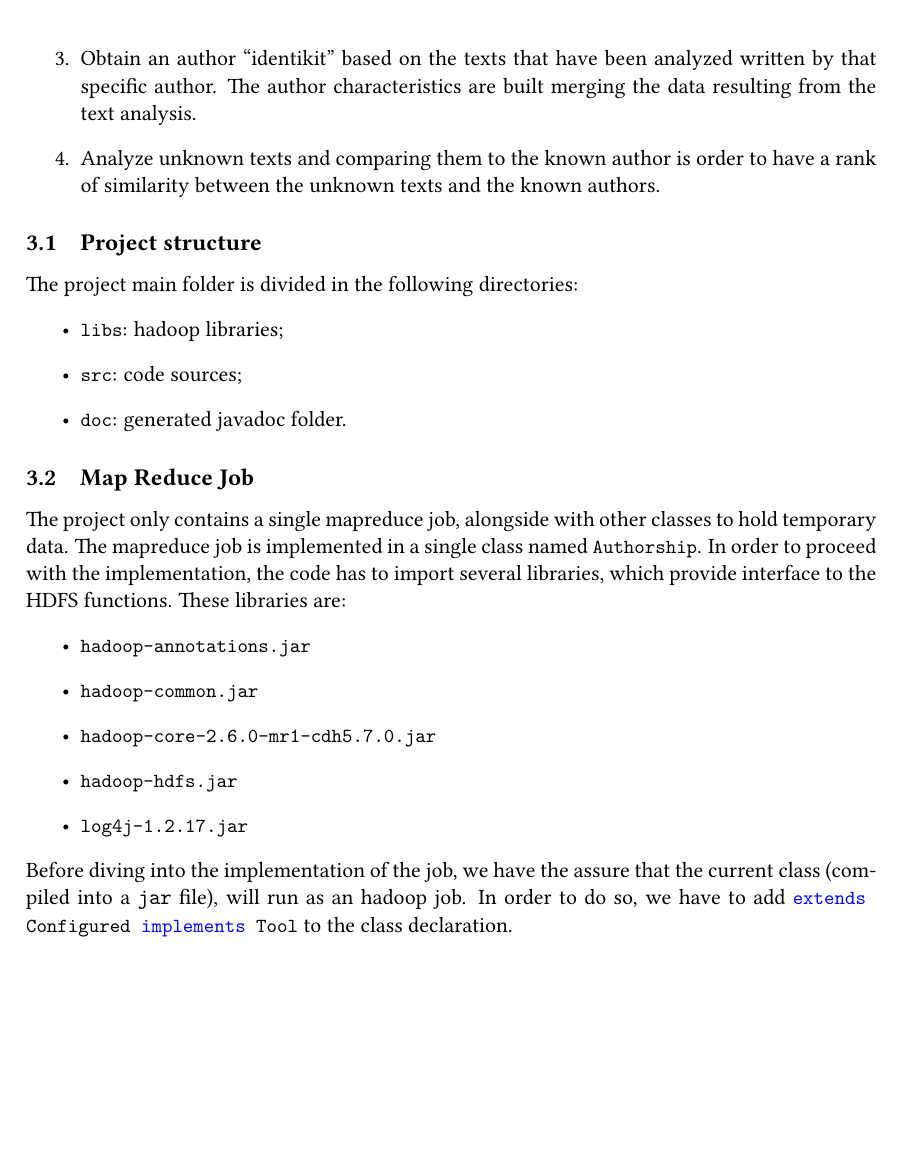
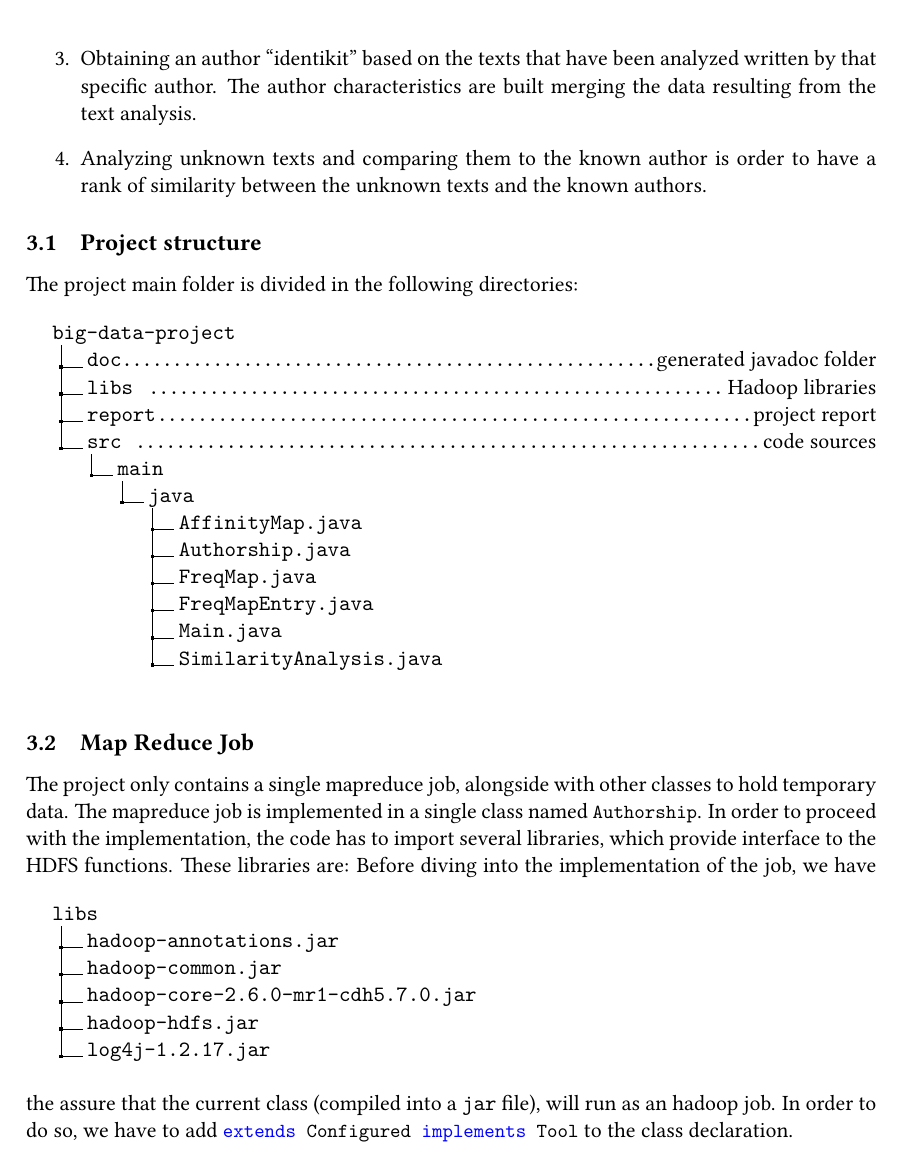
Before and after one commit to sentientmachin3/big-data-project, a LaTeX document (report/report.tex): part of page 5 of 6, cut so that both start at the same text, the shorter picture padded with empty space. Compiled offline with pdfLaTeX.

Commit message:
added dirtree

```diff
--- a/report/report.tex
+++ b/report/report.tex
@@ -6,6 +6,7 @@
 \usepackage{float}
 \usepackage{fixltx2e}
 \usepackage{listings}
+\usepackage{dirtree}
 \usepackage{enumitem}
 \usepackage{color}
 \usepackage{textcomp}
@@ -51,6 +52,7 @@ breaklines=true
 \cfoot{\thepage}
 \rfoot{}
 \renewcommand{\headrulewidth}{0.4pt}
+\renewcommand*\DTstylecomment{\rmfamily}
 
 \renewcommand{\ttdefault}{cmtt}
 \begin{document}
@@ -185,25 +187,42 @@ breaklines=true
 			\item Reducer performs the counting of language parts by putting together data taken from the Mappers. The reducer output
 		\end{enumerate}
 		\item Calculating the frequencies of language parts for each text.
-		\item Obtain an author ``identikit'' based on the texts that have been analyzed written by that specific author. The author characteristics are built merging the data resulting from the text analysis.
-		\item Analyze unknown texts and comparing them to the known author is order to have a rank of similarity between the unknown texts and the known authors.
+		\item Obtaining an author ``identikit'' based on the texts that have been analyzed written by that specific author. The author characteristics are built merging the data resulting from the text analysis.
+		\item Analyzing unknown texts and comparing them to the known author is order to have a rank of similarity between the unknown texts and the known authors.
 	\end{enumerate}
 
 	\subsection{Project structure}
-	The project main folder is divided in the following directories: \begin{itemize}
-		\item \lstinline|libs|: hadoop libraries;
-		\item \lstinline|src|: code sources;
-		\item \lstinline|doc|: generated javadoc folder.
-	\end{itemize}
+	The project main folder is divided in the following directories:
+	\begin{figure}[h!]
+		\dirtree{%
+		.1 big-data-project.
+		.2 doc\DTcomment{generated javadoc folder}.
+		.2 libs \DTcomment{Hadoop libraries}.
+		.2 report\DTcomment{project report}.
+		.2 src \DTcomment{code sources}.
+		.3 main.
+		.4 java.
+		.5 AffinityMap.java.
+		.5 Authorship.java.
+		.5 FreqMap.java.
+		.5 FreqMapEntry.java.
+		.5 Main.java.
+		.5 SimilarityAnalysis.java.
+		}
+	\end{figure}
 
 	\subsection{Map Reduce Job}
-	The project only contains a single mapreduce job, alongside with other classes to hold temporary data. The mapreduce job is implemented in a single class named \lstinline|Authorship|. In order to proceed with the implementation, the code has to import several libraries, which provide interface to the HDFS functions. These libraries are: \begin{itemize}
-		\item \lstinline|hadoop-annotations.jar|
-		\item \lstinline|hadoop-common.jar|
-		\item \lstinline|hadoop-core-2.6.0-mr1-cdh5.7.0.jar|
-		\item \lstinline|hadoop-hdfs.jar|
-		\item \lstinline|log4j-1.2.17.jar|
-	\end{itemize}
+	The project only contains a single mapreduce job, alongside with other classes to hold temporary data. The mapreduce job is implemented in a single class named \lstinline|Authorship|. In order to proceed with the implementation, the code has to import several libraries, which provide interface to the HDFS functions. These libraries are:
+	\begin{figure}[h!]
+		\dirtree{%
+			.1 libs.
+			.2 hadoop-annotations.jar.
+			.2 hadoop-common.jar.
+			.2 hadoop-core-2.6.0-mr1-cdh5.7.0.jar.
+			.2 hadoop-hdfs.jar.
+			.2 log4j-1.2.17.jar.
+		}
+	\end{figure}
 	Before diving into the implementation of the job, we have the assure that the current class (compiled into a \verb|jar| file), will run as an hadoop job. In order to do so, we have to add \lstinline|extends Configured implements Tool| to the class declaration.
 
 	\bigskip
```
